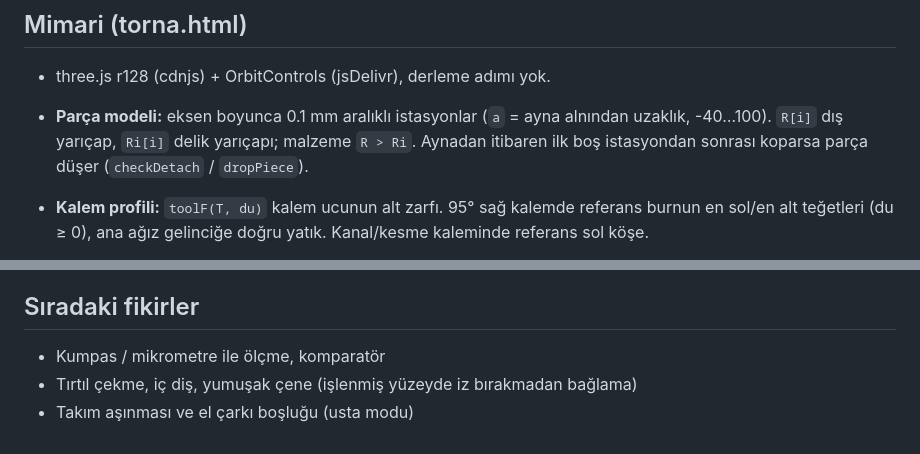
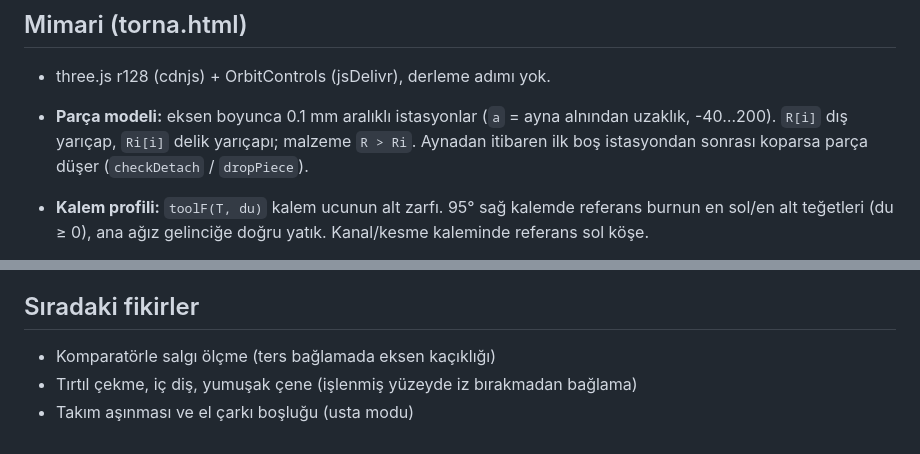
Before and after one commit to Snoop74/manuel-torna-simulator, a Markdown page: CLAUDE.md, 2 parts joined by grey strips. GitHub-like rendering.

Commit message:
Proje notunu güncelle
Co-Authored-By: Claude Opus 5.5 <noreply@anthropic.com>

```diff
--- a/CLAUDE.md
+++ b/CLAUDE.md
@@ -11,7 +11,7 @@
 ## Mimari (torna.html)
 
 - three.js r128 (cdnjs) + OrbitControls (jsDelivr), derleme adımı yok.
-- **Parça modeli:** eksen boyunca 0.1 mm aralıklı istasyonlar (`a` = ayna alnından uzaklık, -40…100). `R[i]` dış yarıçap, `Ri[i]` delik yarıçapı; malzeme `R > Ri`. Aynadan itibaren ilk boş istasyondan sonrası koparsa parça düşer (`checkDetach` / `dropPiece`).
+- **Parça modeli:** eksen boyunca 0.1 mm aralıklı istasyonlar (`a` = ayna alnından uzaklık, -40…200). `R[i]` dış yarıçap, `Ri[i]` delik yarıçapı; malzeme `R > Ri`. Aynadan itibaren ilk boş istasyondan sonrası koparsa parça düşer (`checkDetach` / `dropPiece`).
 - **Kalem profili:** `toolF(T, du)` kalem ucunun alt zarfı. 95° sağ kalemde referans burnun en sol/en alt teğetleri (du ≥ 0), ana ağız gelinciğe doğru yatık. Kanal/kesme kaleminde referans sol köşe.
 - **Diş:** somun kolu takılıyken `threadScan`, istasyon başına helis faz kutularında (`Gr`, 0.05 mm) diş dibini tutar; mesh köşe başına `min(R, Gr(u))` ile helis çizer. Somun kolu yeniden kapanınca mil açısı `uref`'e hizalanır (diş saati).
 - **Yük modeli:** freze'deki gibi ~1 mm yol penceresinde ortalanır; talaş = f/f_önerilen, yük = talaş × (kavrama genişliği / ap). Vc kalem ucunun çapında hesaplanır. Ra = f²/(8rε) (düşük Vc'de ×2.5). Diş pasosunda yük = V kesit artışı / 0.45 mm².
@@ -28,6 +28,6 @@ Preview'de `file://` sayfaları çalışmıyor; `python -m http.server` ile serv
 
 ## Sıradaki fikirler
 
-- Kumpas / mikrometre ile ölçme, komparatör
+- Komparatörle salgı ölçme (ters bağlamada eksen kaçıklığı)
 - Tırtıl çekme, iç diş, yumuşak çene (işlenmiş yüzeyde iz bırakmadan bağlama)
 - Takım aşınması ve el çarkı boşluğu (usta modu)
```
